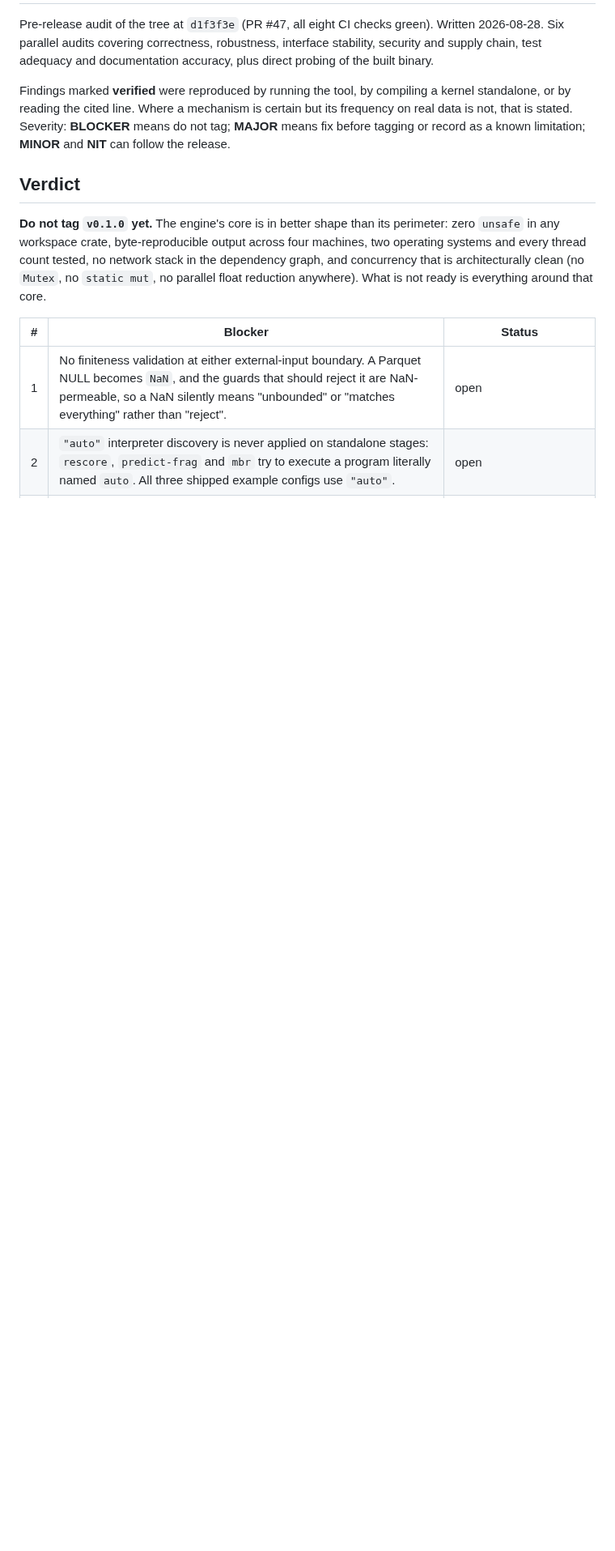
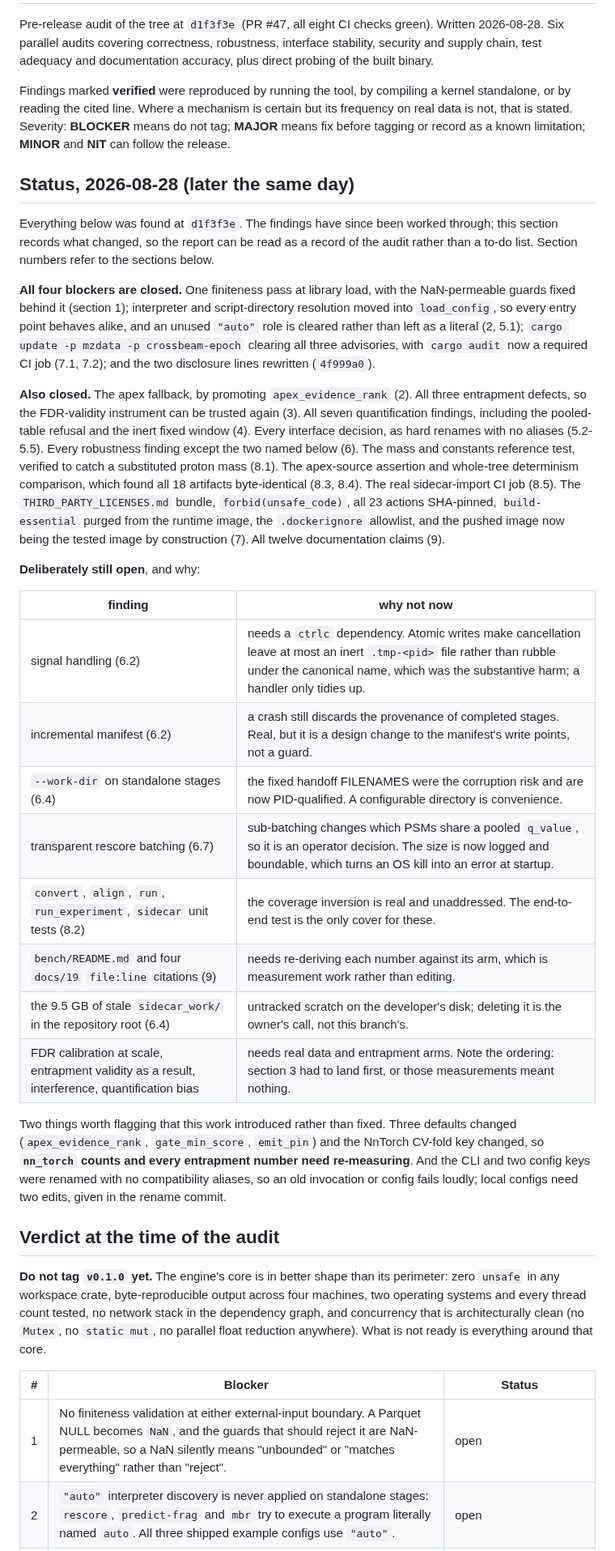
Before and after one commit to CompOmics/MuMDIA, a Markdown page: docs/25_release_readiness_review.md, the part around the change. Shown at 81% size. GitHub-like rendering; blank space fills up the shorter version.

```diff
--- a/docs/25_release_readiness_review.md
+++ b/docs/25_release_readiness_review.md
@@ -11,7 +11,54 @@ its frequency on real data is not, that is stated. Severity: **BLOCKER** means d
 not tag; **MAJOR** means fix before tagging or record as a known limitation;
 **MINOR** and **NIT** can follow the release.
 
-## Verdict
+## Status, 2026-08-28 (later the same day)
+
+Everything below was found at `d1f3f3e`. The findings have since been worked
+through; this section records what changed, so the report can be read as a record
+of the audit rather than a to-do list. Section numbers refer to the sections below.
+
+**All four blockers are closed.** One finiteness pass at library load, with the
+NaN-permeable guards fixed behind it (section 1); interpreter and script-directory
+resolution moved into `load_config`, so every entry point behaves alike, and an
+unused `"auto"` role is cleared rather than left as a literal (2, 5.1);
+`cargo update -p mzdata -p crossbeam-epoch` clearing all three advisories, with
+`cargo audit` now a required CI job (7.1, 7.2); and the two disclosure lines
+rewritten (`4f999a0`).
+
+**Also closed.** The apex fallback, by promoting `apex_evidence_rank` (2). All
+three entrapment defects, so the FDR-validity instrument can be trusted again (3).
+All seven quantification findings, including the pooled-table refusal and the
+inert fixed window (4). Every interface decision, as hard renames with no aliases
+(5.2-5.5). Every robustness finding except the two named below (6). The mass and
+constants reference test, verified to catch a substituted proton mass (8.1). The
+apex-source assertion and whole-tree determinism comparison, which found all 18
+artifacts byte-identical (8.3, 8.4). The real sidecar-import CI job (8.5). The
+`THIRD_PARTY_LICENSES.md` bundle, `forbid(unsafe_code)`, all 23 actions SHA-pinned,
+`build-essential` purged from the runtime image, the `.dockerignore` allowlist, and
+the pushed image now being the tested image by construction (7). All twelve
+documentation claims (9).
+
+**Deliberately still open**, and why:
+
+| finding | why not now |
+|---|---|
+| signal handling (6.2) | needs a `ctrlc` dependency. Atomic writes make cancellation leave at most an inert `.tmp-<pid>` file rather than rubble under the canonical name, which was the substantive harm; a handler only tidies up. |
+| incremental manifest (6.2) | a crash still discards the provenance of completed stages. Real, but it is a design change to the manifest's write points, not a guard. |
+| `--work-dir` on standalone stages (6.4) | the fixed handoff FILENAMES were the corruption risk and are now PID-qualified. A configurable directory is convenience. |
+| transparent rescore batching (6.7) | sub-batching changes which PSMs share a pooled `q_value`, so it is an operator decision. The size is now logged and boundable, which turns an OS kill into an error at startup. |
+| `convert`, `align`, `run`, `run_experiment`, `sidecar` unit tests (8.2) | the coverage inversion is real and unaddressed. The end-to-end test is the only cover for these. |
+| `bench/README.md` and four `docs/19` `file:line` citations (9) | needs re-deriving each number against its arm, which is measurement work rather than editing. |
+| the 9.5 GB of stale `sidecar_work/` in the repository root (6.4) | untracked scratch on the developer's disk; deleting it is the owner's call, not this branch's. |
+| FDR calibration at scale, entrapment validity as a result, interference, quantification bias | needs real data and entrapment arms. Note the ordering: section 3 had to land first, or those measurements meant nothing. |
+
+Two things worth flagging that this work introduced rather than fixed. Three
+defaults changed (`apex_evidence_rank`, `gate_min_score`, `emit_pin`) and the
+NnTorch CV-fold key changed, so **`nn_torch` counts and every entrapment number
+need re-measuring**. And the CLI and two config keys were renamed with no
+compatibility aliases, so an old invocation or config fails loudly; local configs
+need two edits, given in the rename commit.
+
+## Verdict at the time of the audit
 
 **Do not tag `v0.1.0` yet.** The engine's core is in better shape than its
 perimeter: zero `unsafe` in any workspace crate, byte-reproducible output across
```
Also changed, not shown: CHANGELOG.md (+36 -0 lines).
